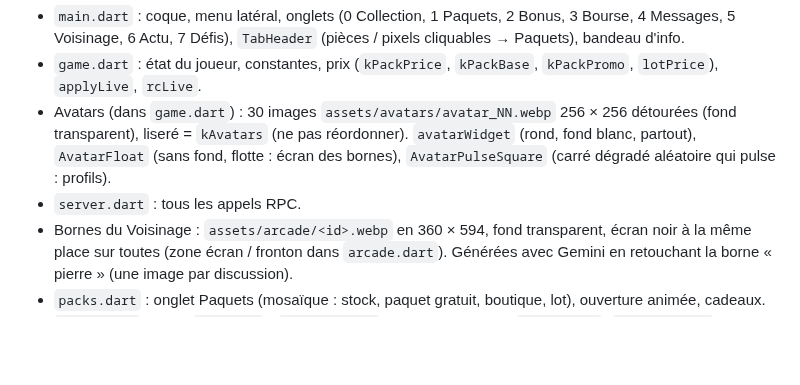
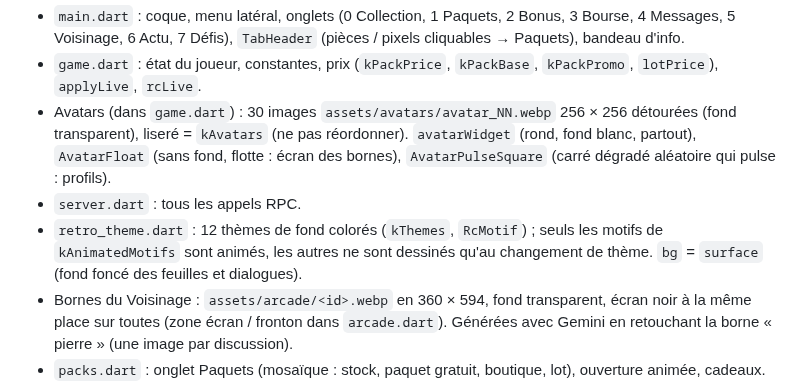
Before and after one commit to foclabroc/retro_collec_app, a Markdown page: CLAUDE.md, the part around the change. Rendered like a GitHub page; blank space fills up the shorter version.

Commit message:
CLAUDE.md : nouveaux thèmes
Co-Authored-By: Claude Opus 5.5 <noreply@anthropic.com>
Claude-Session: https://claude.ai/code/session_0185yoBy9ccRQEYYFGxbhuA3

```diff
--- a/CLAUDE.md
+++ b/CLAUDE.md
@@ -44,6 +44,7 @@ Web : https://foclabroc.github.io/retro_collec_app/
 - `game.dart` : état du joueur, constantes, prix (`kPackPrice`, `kPackBase`, `kPackPromo`, `lotPrice`), `applyLive`, `rcLive`.
 - Avatars (dans `game.dart`) : 30 images `assets/avatars/avatar_NN.webp` 256 × 256 détourées (fond transparent), liseré = `kAvatars` (ne pas réordonner). `avatarWidget` (rond, fond blanc, partout), `AvatarFloat` (sans fond, flotte : écran des bornes), `AvatarPulseSquare` (carré dégradé aléatoire qui pulse : profils).
 - `server.dart` : tous les appels RPC.
+- `retro_theme.dart` : 12 thèmes de fond colorés (`kThemes`, `RcMotif`) ; seuls les motifs de `kAnimatedMotifs` sont animés, les autres ne sont dessinés qu'au changement de thème. `bg` = `surface` (fond foncé des feuilles et dialogues).
 - Bornes du Voisinage : `assets/arcade/<id>.webp` en 360 × 594, fond transparent, écran noir à la même place sur toutes (zone écran / fronton dans `arcade.dart`). Générées avec Gemini en retouchant la borne « pierre » (une image par discussion).
 - `packs.dart` : onglet Paquets (mosaïque : stock, paquet gratuit, boutique, lot), ouverture animée, cadeaux.
 - `cards.dart` (rendu `CardView`), `catalog.dart` (catalogue, sagas), `sagas.dart`, `library.dart` / `album.dart` (Collection).
```
